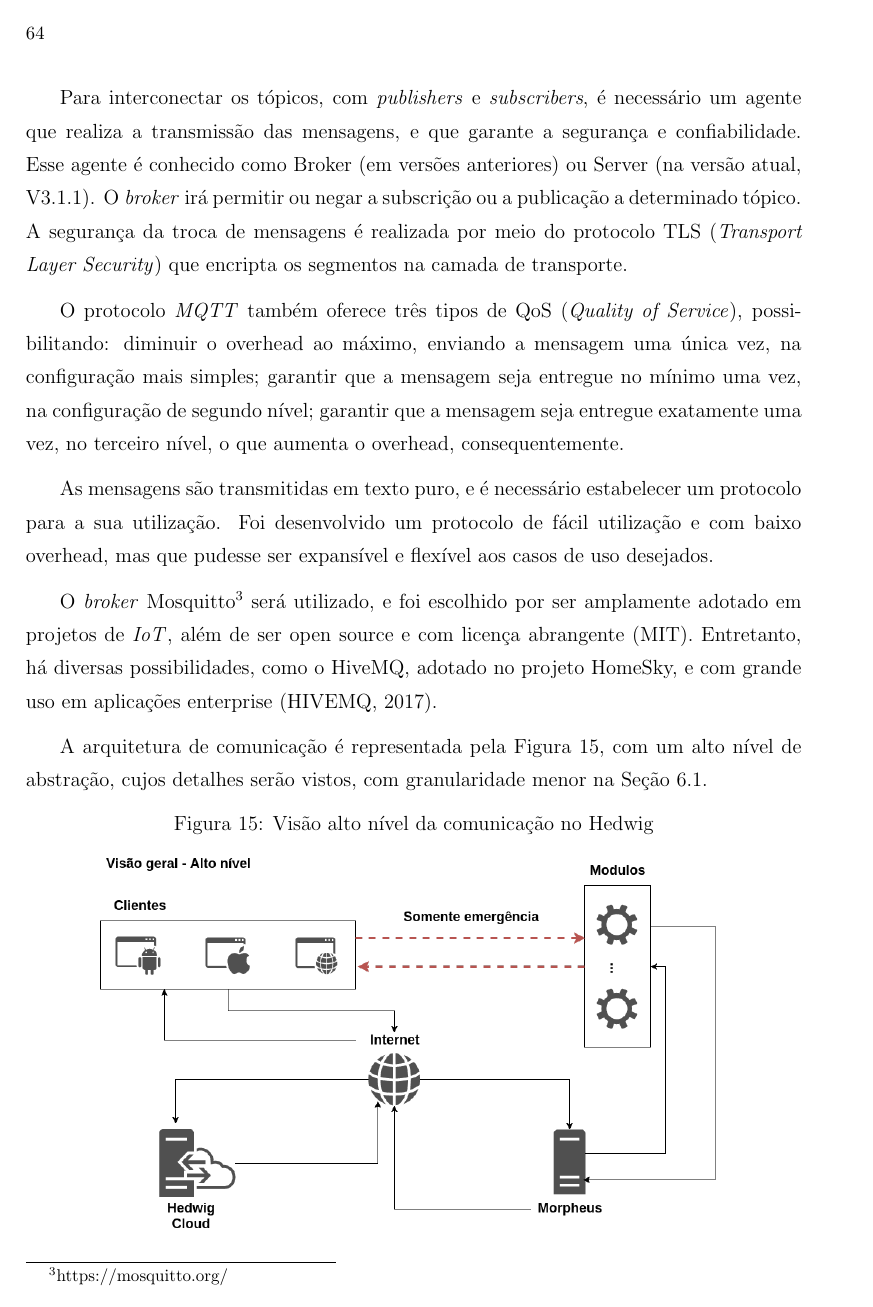
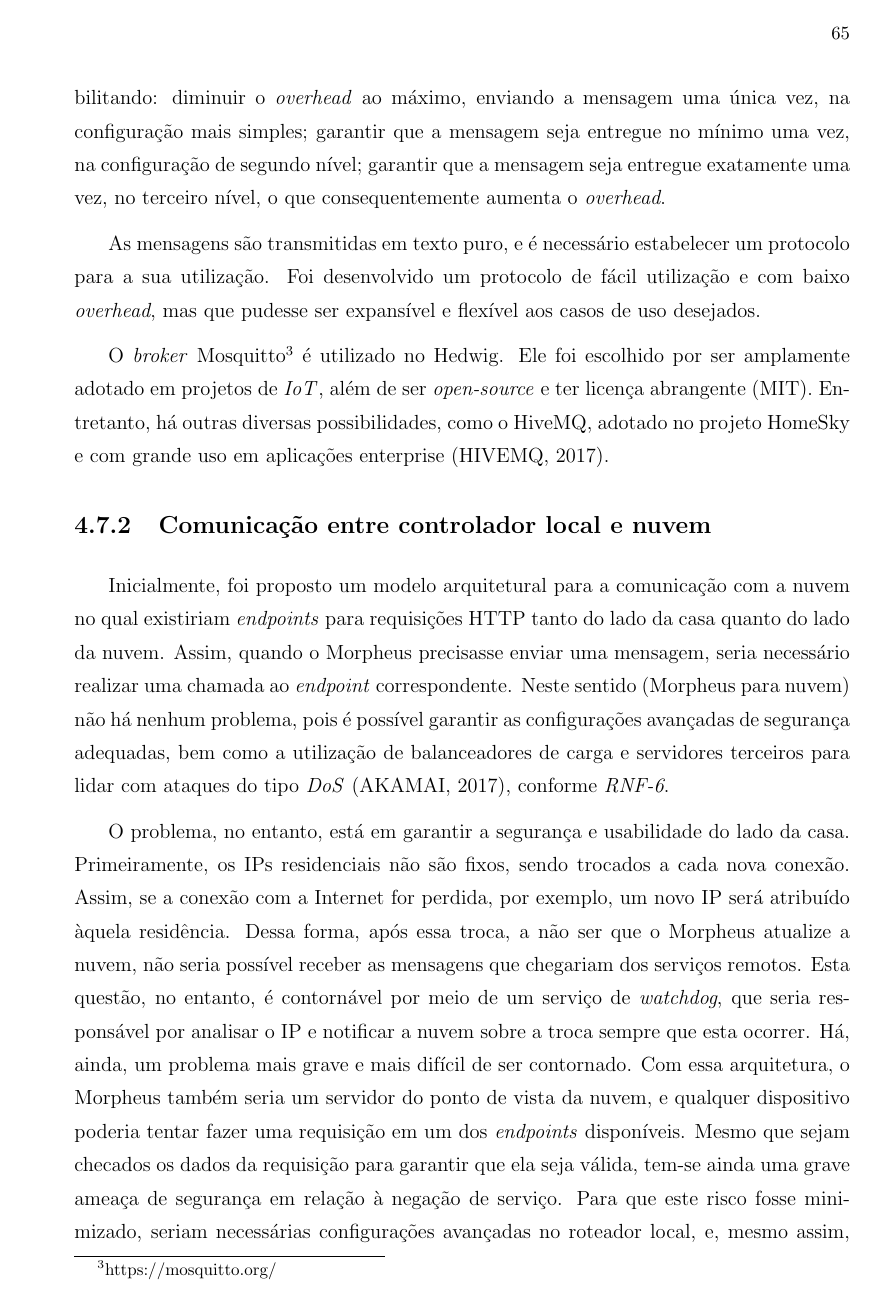
Before and after one commit to hedwig-project/monografia, a LaTeX document (monografia.tex, which reads chapters/arquitetura/comunicacao.tex): page 68 of 199 before the commit and page 69 of 201 after it. Compiled offline with pdfLaTeX; a LaTeX package or settings file that is missing is left out.

Commit message:
Adicionar seção para comunicação entre Morpheus e nuvem

```diff
--- a/chapters/arquitetura/comunicacao.tex
+++ b/chapters/arquitetura/comunicacao.tex
@@ -10,12 +7,4 @@ O protocolo \wmqtt{} é do tipo Pub/Sub (de \textit{publisher/subscriber}) e é
-Para interconectar os tópicos, com \textit{publishers} e \textit{subscribers}, é necessário um agente que realiza a transmissão das mensagens, e que garante a segurança e confiabilidade. Esse agente é conhecido como Broker (em versões anteriores) ou Server (na versão atual, V3.1.1). O \textit{broker} irá permitir ou negar a subscrição ou a publicação a determinado tópico. A segurança da troca de mensagens é realizada por meio do protocolo TLS (\textit{Transport Layer Security}) que encripta os segmentos na camada de transporte.
-
-O protocolo \wmqtt{} também oferece três tipos de QoS (\textit{Quality of Service}), possibilitando: diminuir o overhead ao máximo, enviando a mensagem uma única vez, na configuração mais simples; garantir que a mensagem seja entregue no mínimo uma vez, na configuração de segundo nível; garantir que a mensagem seja entregue exatamente uma vez, no terceiro nível, o que aumenta o overhead, consequentemente.
-
-As mensagens são transmitidas em texto puro, e é necessário estabelecer um protocolo para a sua utilização. Foi desenvolvido um protocolo de fácil utilização e com baixo overhead, mas que pudesse ser expansível e flexível aos casos de uso desejados.
-
-O \textit{broker} Mosquitto\footnote{https://mosquitto.org/} será utilizado, e foi escolhido por ser amplamente adotado em projetos de \wiot{}, além de ser open source e com licença abrangente (MIT). Entretanto, há diversas possibilidades, como o HiveMQ, adotado no projeto HomeSky, e com grande uso em aplicações enterprise \cite{hiveMq}.
-
-A arquitetura de comunicação é representada pela Figura \ref{fig:diagramaComunicacao}, com um alto nível de abstração, cujos detalhes serão vistos, com granularidade menor na Seção \ref{chap:morpheus}.
+A arquitetura de comunicação é representada pela Figura \ref{fig:diagramaComunicacao} com um alto nível de abstração. Detalhes sobre a implementação e as mensagens trocadas entre servidor local, módulos e nuvem serão vistos com menor granularidade na Seção \ref{chap:morpheus}.
 
 \begin{figure}[H]
 	\centering
@@ -30,0 +24,13 @@ A arquitetura de comunicação é representada pela Figura \ref{fig:diagramaComu
+O protocolo \wmqtt{} também oferece três tipos de QoS (\textit{Quality of Service}), possibilitando: diminuir o \emph{overhead} ao máximo, enviando a mensagem uma única vez, na configuração mais simples; garantir que a mensagem seja entregue no mínimo uma vez, na configuração de segundo nível; garantir que a mensagem seja entregue exatamente uma vez, no terceiro nível, o que consequentemente aumenta o \emph{overhead}.
+
+As mensagens são transmitidas em texto puro, e é necessário estabelecer um protocolo para a sua utilização. Foi desenvolvido um protocolo de fácil utilização e com baixo \emph{overhead}, mas que pudesse ser expansível e flexível aos casos de uso desejados.
+
+O \textit{broker} Mosquitto\footnote{https://mosquitto.org/} é utilizado no Hedwig. Ele foi escolhido por ser amplamente adotado em projetos de \wiot{}, além de ser \emph{open-source} e ter licença abrangente (MIT). Entretanto, há outras diversas possibilidades, como o HiveMQ, adotado no projeto HomeSky e com grande uso em aplicações enterprise \cite{hiveMq}.
+
+\subsection{Comunicação entre controlador local e nuvem}
+
+Inicialmente, foi proposto um modelo arquitetural para a comunicação com a nuvem no qual existiriam \emph{endpoints} para requisições HTTP tanto do lado da casa quanto do lado da nuvem. Assim, quando o Morpheus precisasse enviar uma mensagem, seria necessário realizar uma chamada ao \emph{endpoint} correspondente. Neste sentido (Morpheus para nuvem) não há nenhum problema, pois é possível garantir as configurações avançadas de segurança adequadas, bem como a utilização de balanceadores de carga e servidores terceiros para lidar com ataques do tipo \emph{DoS} \cite{akamai}, conforme \emph{RNF-6}.
+
+O problema, no entanto, está em garantir a segurança e usabilidade do lado da casa. Primeiramente, os IPs residenciais não são fixos, sendo trocados a cada nova conexão. Assim, se a conexão com a Internet for perdida, por exemplo, um novo IP será atribuído àquela residência. Dessa forma, após essa troca, a não ser que o Morpheus atualize a nuvem, não seria possível receber as mensagens que chegariam dos serviços remotos. Esta questão, no entanto, é contornável por meio de um serviço de \emph{watchdog}, que seria responsável por analisar o IP e notificar a nuvem sobre a troca sempre que esta ocorrer. Há, ainda, um problema mais grave e mais difícil de ser contornado. Com essa arquitetura, o Morpheus também seria um servidor do ponto de vista da nuvem, e qualquer dispositivo poderia tentar fazer uma requisição em um dos \emph{endpoints} disponíveis. Mesmo que sejam checados os dados da requisição para garantir que ela seja válida, tem-se ainda uma grave ameaça de segurança em relação à negação de serviço. Para que este risco fosse minimizado, seriam necessárias configurações avançadas no roteador local, e, mesmo assim, este não seria suficiente para processar um grande número de requisições, deixando a casa vulnerável.
+
+Uma forma de contornar o problema se encontra no uso de WebSockets, protocolo detalhado na Seção \ref{sub:websocket}. Assim, o Morpheus se comporta como um cliente em relação à nuvem e é sempre ele que abre uma conexão. Essa conexão se mantém aberta e forma um caminho \emph{full-duplex}, de modo que é possível receber as mensagens da nuvem a qualquer momento também. Com essa arquitetura, os desafios relativos à segurança recaem aos servidores e não mais à casa, de modo que é possível gerenciar esses riscos como o fazem grandes empresas, ou seja, de forma transparente ao cliente final.
```
Also changed, not shown: chapters/arquitetura/servidor_na_nuvem.tex (+0 -2 lines), chapters/arquitetura/comunicacao.tex (19 more changed lines).
